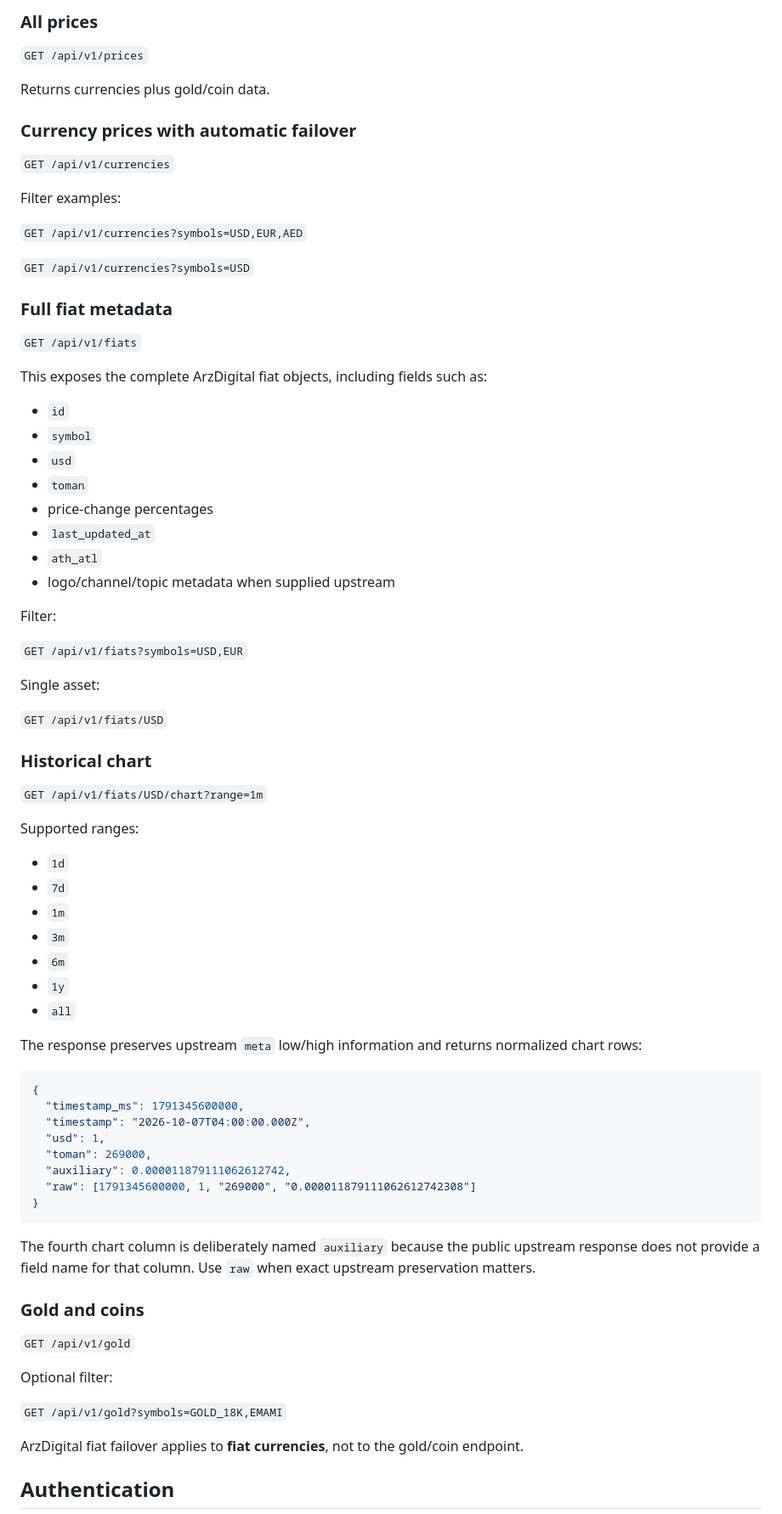
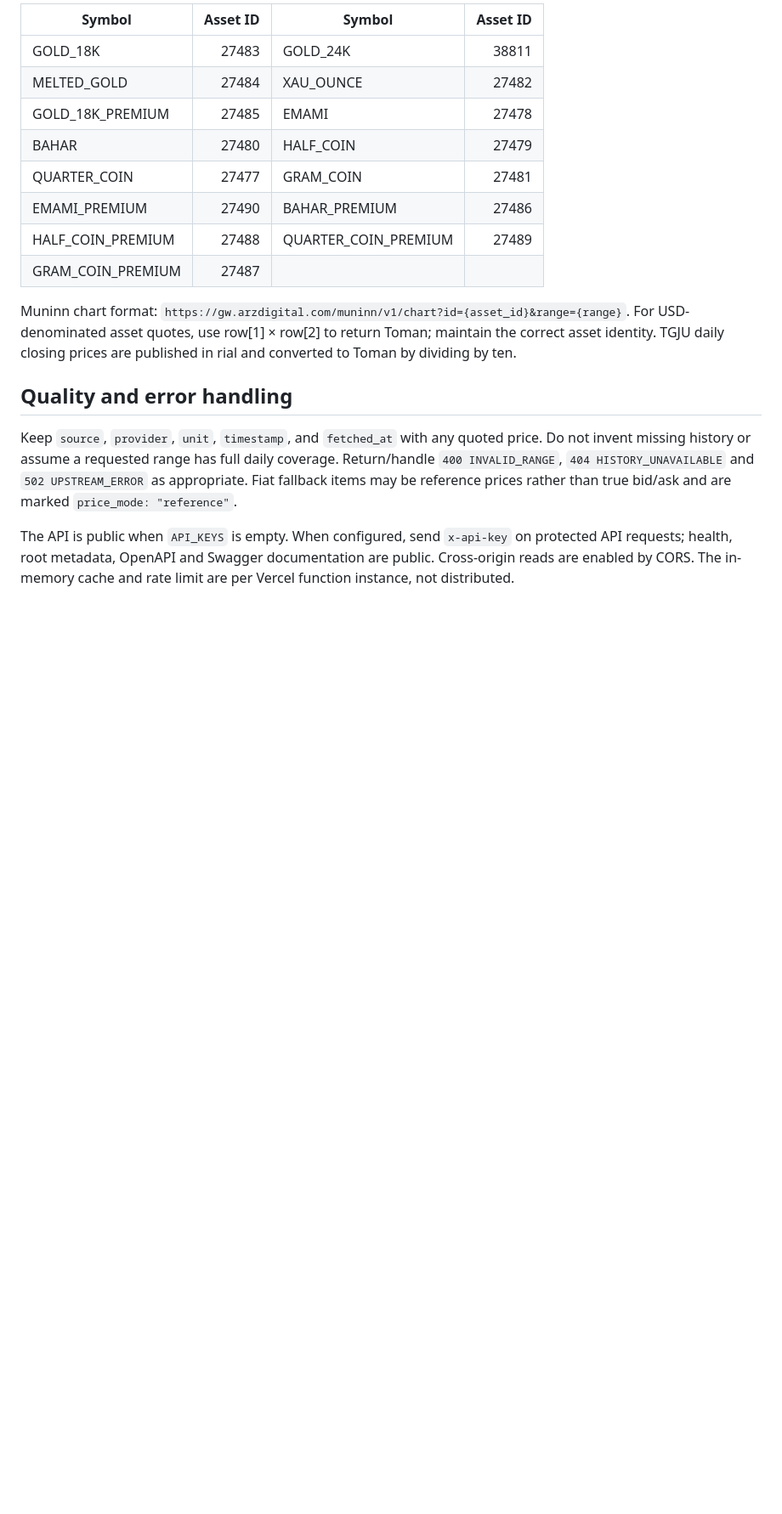
Before and after one commit to baapar1101/tala, a Markdown page: AGENTS.md, the part around one of its changes. Shown at 85% size. Drawn GitHub-style; blank space fills up the shorter version.

Commit message:
docs: consolidate agent guide for all pricing and history providers

````diff
--- a/AGENTS.md
+++ b/AGENTS.md
@@ -34,81 +47,20 @@ When an item has `price_mode: "reference"`, ArzDigital supplied a single referen
 
-### All prices
+| Symbol | Asset ID | Symbol | Asset ID |
+|---|---:|---|---:|
+| GOLD_18K | 27483 | GOLD_24K | 38811 |
+| MELTED_GOLD | 27484 | XAU_OUNCE | 27482 |
+| GOLD_18K_PREMIUM | 27485 | EMAMI | 27478 |
+| BAHAR | 27480 | HALF_COIN | 27479 |
+| QUARTER_COIN | 27477 | GRAM_COIN | 27481 |
+| EMAMI_PREMIUM | 27490 | BAHAR_PREMIUM | 27486 |
+| HALF_COIN_PREMIUM | 27488 | QUARTER_COIN_PREMIUM | 27489 |
+| GRAM_COIN_PREMIUM | 27487 | | |
 
-`GET /api/v1/prices`
+Muninn chart format: `https://gw.arzdigital.com/muninn/v1/chart?id={asset_id}&range={range}`. For USD-denominated asset quotes, use row[1] × row[2] to return Toman; maintain the correct asset identity. TGJU daily closing prices are published in rial and converted to Toman by dividing by ten.
 
-Returns currencies plus gold/coin data.
+## Quality and error handling
 
-### Currency prices with automatic failover
+Keep `source`, `provider`, `unit`, `timestamp`, and `fetched_at` with any quoted price. Do not invent missing history or assume a requested range has full daily coverage. Return/handle `400 INVALID_RANGE`, `404 HISTORY_UNAVAILABLE` and `502 UPSTREAM_ERROR` as appropriate. Fiat fallback items may be reference prices rather than true bid/ask and are marked `price_mode: "reference"`.
 
-`GET /api/v1/currencies`
+The API is public when `API_KEYS` is empty. When configured, send `x-api-key` on protected API requests; health, root metadata, OpenAPI and Swagger documentation are public. Cross-origin reads are enabled by CORS. The in-memory cache and rate limit are per Vercel function instance, not distributed.
 
-Filter examples:
-
-`GET /api/v1/currencies?symbols=USD,EUR,AED`
-
-`GET /api/v1/currencies?symbols=USD`
-
-### Full fiat metadata
-
-`GET /api/v1/fiats`
-
-This exposes the complete ArzDigital fiat objects, including fields such as:
-
-- `id`
-- `symbol`
-- `usd`
-- `toman`
-- price-change percentages
-- `last_updated_at`
-- `ath_atl`
-- logo/channel/topic metadata when supplied upstream
-
-Filter:
-
-`GET /api/v1/fiats?symbols=USD,EUR`
-
-Single asset:
-
-`GET /api/v1/fiats/USD`
-
-### Historical chart
-
-`GET /api/v1/fiats/USD/chart?range=1m`
-
-Supported ranges:
-
-- `1d`
-- `7d`
-- `1m`
-- `3m`
-- `6m`
-- `1y`
-- `all`
-
-The response preserves upstream `meta` low/high information and returns normalized chart rows:
-
-```json
-{
-  "timestamp_ms": 1791345600000,
-  "timestamp": "2026-10-07T04:00:00.000Z",
-  "usd": 1,
-  "toman": 269000,
-  "auxiliary": 0.000011879111062612742,
-  "raw": [1791345600000, 1, "269000", "0.000011879111062612742308"]
-}
-```
-
-The fourth chart column is deliberately named `auxiliary` because the public upstream response does not provide a field name for that column. Use `raw` when exact upstream preservation matters.
-
-### Gold and coins
-
-`GET /api/v1/gold`
-
-Optional filter:
-
-`GET /api/v1/gold?symbols=GOLD_18K,EMAMI`
-
-ArzDigital fiat failover applies to **fiat currencies**, not to the gold/coin endpoint.
-
-## Authentication
-
````
Also changed, not shown: other parts of AGENTS.md (+35 -130 lines).
